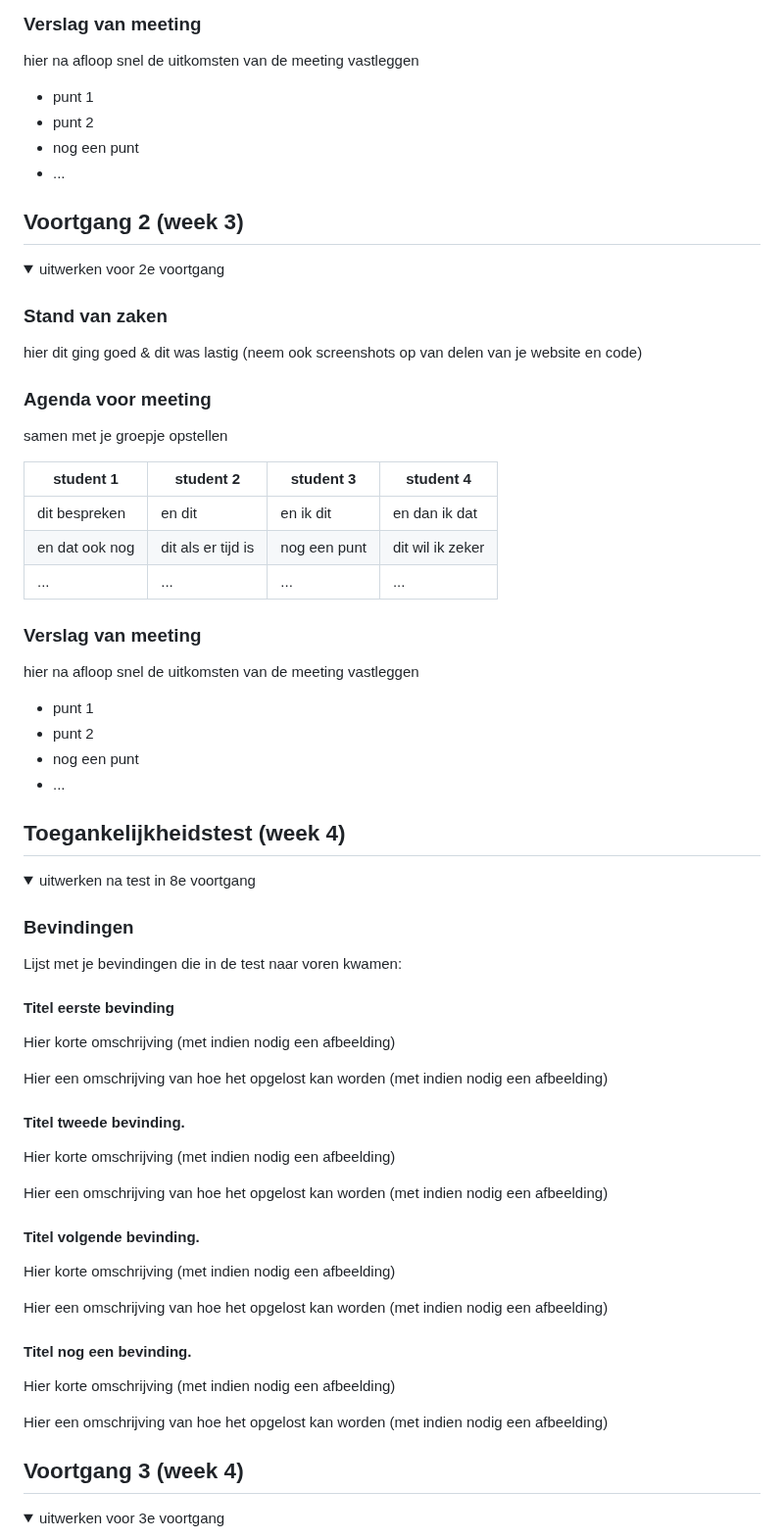
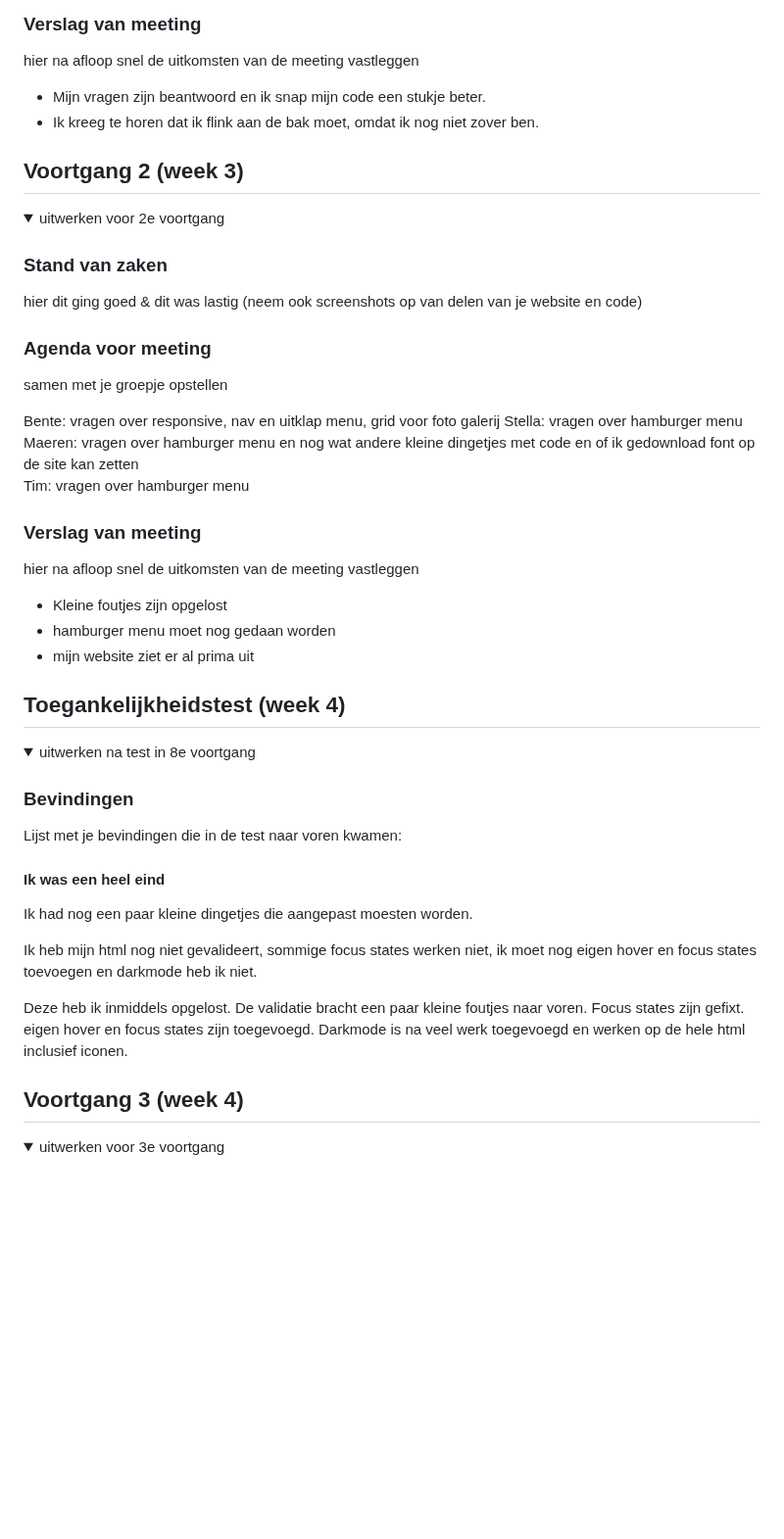
Before and after one commit to SverreMaeren/FED, a Markdown page: README.md, the part around one of its changes. Shown at 98% size. GitHub-like rendering; folded sections open; blank space fills up the shorter version.

```diff
--- a/README.md
+++ b/README.md
@@ -92,10 +92,9 @@ Tim: vragen over html en css, vragen over de opbouw van html en css
 ### Verslag van meeting
 hier na afloop snel de uitkomsten van de meeting vastleggen
 
-- punt 1
-- punt 2
-- nog een punt
-- ...
+- Mijn vragen zijn beantwoord en ik snap mijn code een stukje beter.
+- Ik kreeg te horen dat ik flink aan de bak moet, omdat ik nog niet zover ben.
+
 
 </details>
 
@@ -115,20 +114,18 @@ hier dit ging goed & dit was lastig (neem ook screenshots op van delen van je we
 ### Agenda voor meeting
 samen met je groepje opstellen
 
-| student 1      | student 2          | student 3    | student 4        |
-| ---            | ---                | ---          | ---              |
-| dit bespreken  | en dit             | en ik dit    | en dan ik dat    |
-| en dat ook nog | dit als er tijd is | nog een punt | dit wil ik zeker |
-| ...            | ...                | ...          | ...              |
-
+Bente: vragen over responsive, nav en uitklap menu, grid voor foto galerij
+Stella: vragen over hamburger menu<br>
+Maeren: vragen over hamburger menu en nog wat andere kleine dingetjes met code en of ik gedownload font op de site kan zetten<br>
+Tim: vragen over hamburger menu
 
 ### Verslag van meeting
 hier na afloop snel de uitkomsten van de meeting vastleggen
 
-- punt 1
-- punt 2
-- nog een punt
-- ...
+- Kleine foutjes zijn opgelost
+- hamburger menu moet nog gedaan worden
+- mijn website ziet er al prima uit
+
 
 </details>
 
@@ -144,28 +141,13 @@ hier na afloop snel de uitkomsten van de meeting vastleggen
 ### Bevindingen
 Lijst met je bevindingen die in de test naar voren kwamen:
 
-#### Titel eerste bevinding
-Hier korte omschrijving (met indien nodig een afbeelding)
+#### Ik was een heel eind
+Ik had nog een paar kleine dingetjes die aangepast moesten worden.
 
-Hier een omschrijving van hoe het opgelost kan worden (met indien nodig een afbeelding)
+Ik heb mijn html nog niet gevalideert, sommige focus states werken niet, ik moet nog eigen hover en focus states toevoegen en darkmode heb ik niet.
 
+Deze heb ik inmiddels opgelost. De validatie bracht een paar kleine foutjes naar voren. Focus states zijn gefixt. eigen hover en focus states zijn toegevoegd. Darkmode is na veel werk toegevoegd en werken op de hele html inclusief iconen.
 
-#### Titel tweede bevinding.
-Hier korte omschrijving (met indien nodig een afbeelding)
-
-Hier een omschrijving van hoe het opgelost kan worden (met indien nodig een afbeelding)
-
-
-#### Titel volgende bevinding.
-Hier korte omschrijving (met indien nodig een afbeelding)
-
-Hier een omschrijving van hoe het opgelost kan worden (met indien nodig een afbeelding)
-
-
-#### Titel nog een bevinding.
-Hier korte omschrijving (met indien nodig een afbeelding)
-
-Hier een omschrijving van hoe het opgelost kan worden (met indien nodig een afbeelding)
 
 </details>
 
```
Also changed, not shown: other parts of README.md (+6 -9 lines).
